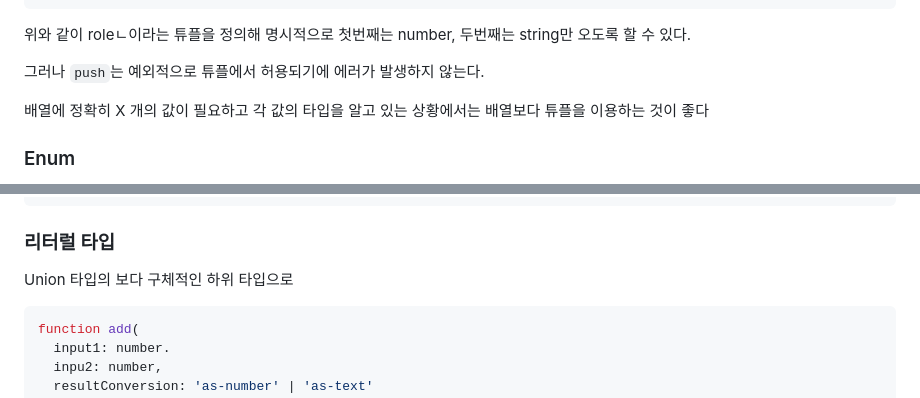
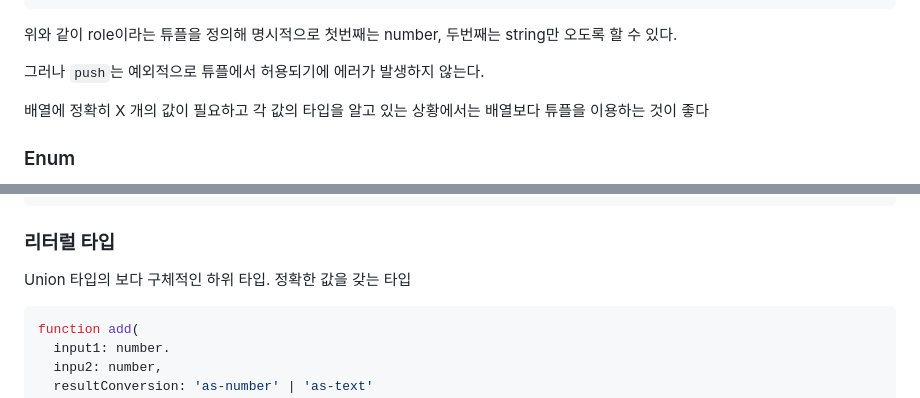
Before and after one commit to gouz7514/understanding-ts, a Markdown page: src/docs/02_기본_&_기본_타입.md, 2 parts joined by grey strips. Drawn GitHub-style.

Commit message:
Update : typo

````diff
--- a/src/docs/02_기본_&_기본_타입.md
+++ b/src/docs/02_기본_&_기본_타입.md
@@ -102,7 +102,7 @@ const person : {
 }
 ```
 
-위와 같이 roleㄴ이라는 튜플을 정의해 명시적으로 첫번째는 number, 두번째는 string만 오도록 할 수 있다.<br />
+위와 같이 role이라는 튜플을 정의해 명시적으로 첫번째는 number, 두번째는 string만 오도록 할 수 있다.<br />
 
 그러나 `push`는 예외적으로 튜플에서 허용되기에 에러가 발생하지 않는다.<br />
 
@@ -135,7 +135,7 @@ function add(
 ```
 
 ### 리터럴 타입
-Union 타입의 보다 구체적인 하위 타입으로
+Union 타입의 보다 구체적인 하위 타입. 정확한 값을 갖는 타입
 
 ```typescript
 function add(
````
